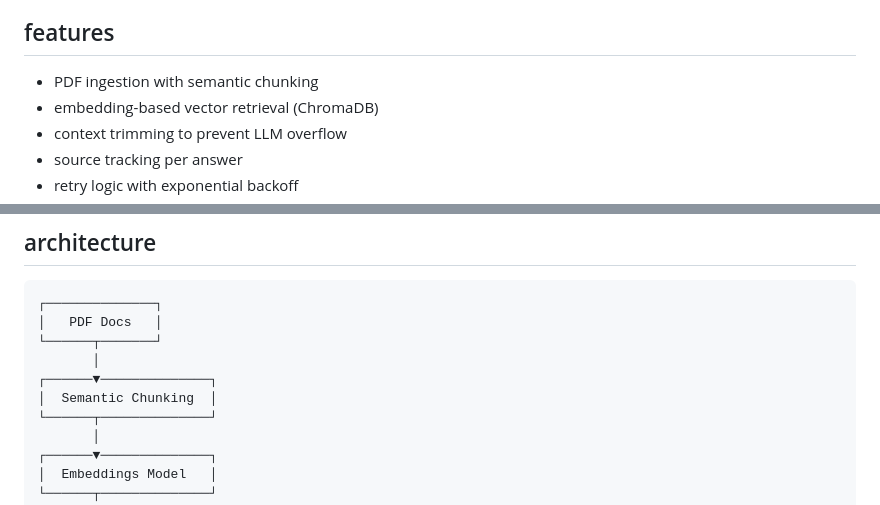
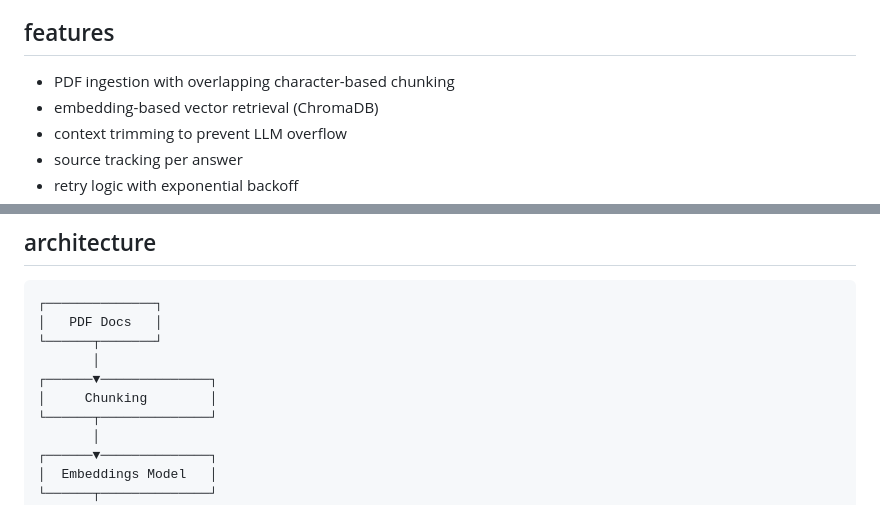
Before and after one commit to voidwest/devdocs-v2, a Markdown page: README.md, 2 parts joined by grey strips. GitHub-like rendering.

```diff
--- a/README.md
+++ b/README.md
@@ -4,7 +4,7 @@ local RAG pipeline for querying PDF documents. drop in a PDF, ask questions, get
 
 ## features
 
-- PDF ingestion with semantic chunking
+- PDF ingestion with overlapping character-based chunking
 - embedding-based vector retrieval (ChromaDB)
 - context trimming to prevent LLM overflow
 - source tracking per answer
@@ -59,7 +59,7 @@ response:
 └──────┬───────┘
        │
 ┌──────▼──────────────┐
-│  Semantic Chunking  │
+│     Chunking        │
 └──────┬──────────────┘
        │
 ┌──────▼──────────────┐
```
